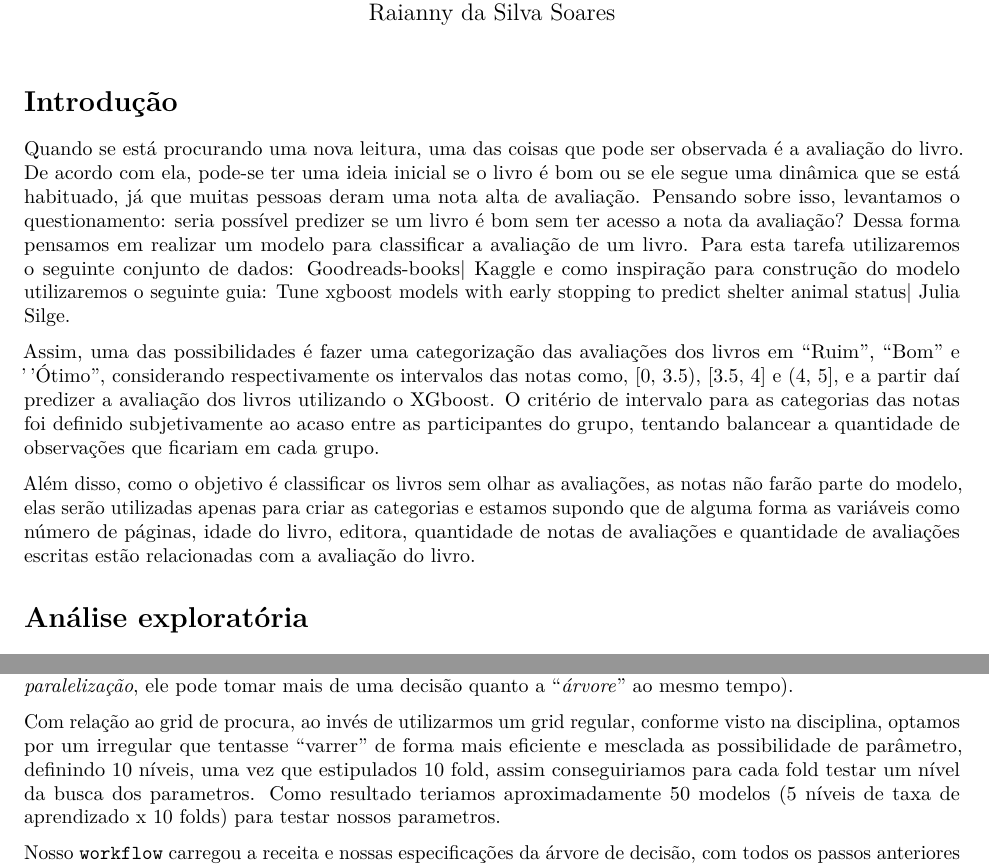
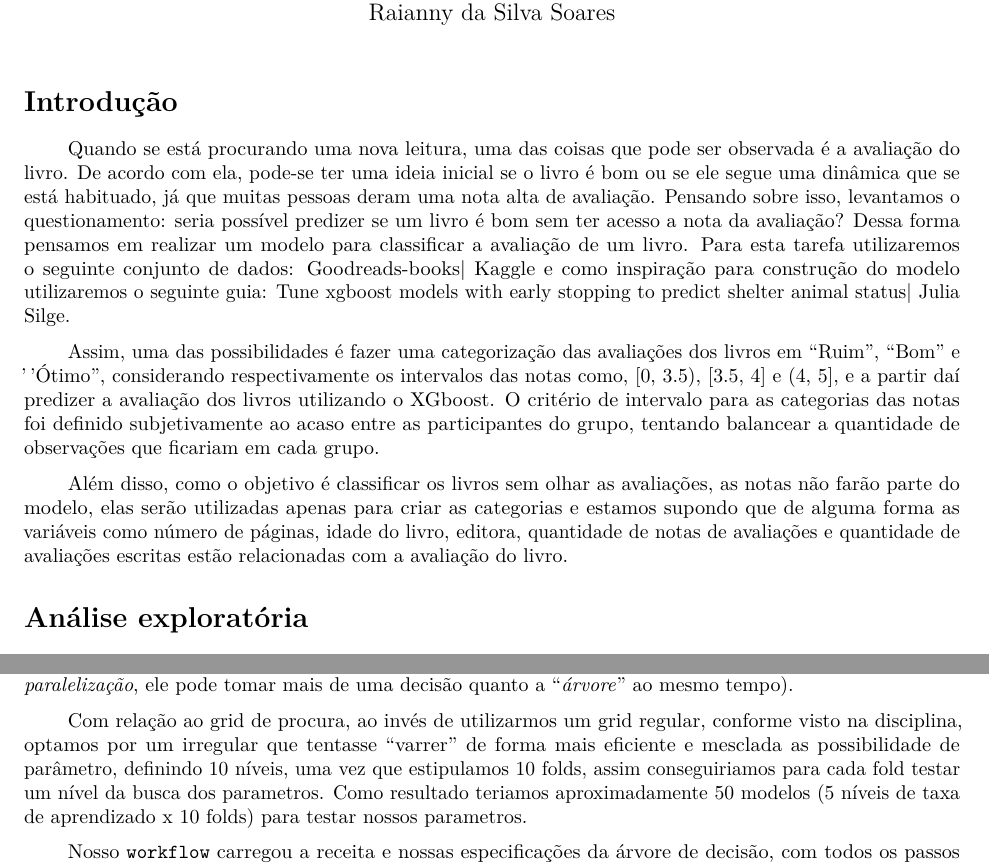
Before and after one commit to Jaylhane/projeto_final_BigData_EST0133, an R Markdown document (Relatorio.Rmd): two parts of pages 1 and 12 of 14, joined at a grey line, cut so that both start at the same text. Rendered offline with R 4.5, knitr and Pandoc, then LaTeX, with nearby package versions; some code elsewhere in the file could not run offline.

Commit message:
Update Relatório

```diff
--- a/Relatorio.Rmd
+++ b/Relatorio.Rmd
@@ -4,6 +4,15 @@ author: |
   | Ana Luzielma Dias Campos
   | Jaylhane Veloso Nunes
   | Raianny da Silva Soares
+
+header-includes:
+  - \usepackage[brazilian]{babel}
+  - \usepackage{float}
+  - \floatplacement{figure}{H}
+  - \usepackage[utf8]{inputenc}
+  - \usepackage{indentfirst}
+  - \setlength\parindent{22pt}
+
 df_print: paged
 output:
   pdf_document:
@@ -462,7 +471,7 @@ No momento de definir os parâmetros da árvore de decisão é necessário defin
 
 No entanto, é necessário definir os parametros de taxa de aprendizagem, usualmente bons parametros de aprendizagem ficam abaixo de 0.1, de forma que escolhemos 5 niveis para turnar este parametro, assim como valores de 10 a 50 para definir a quantidade de interações antes do critério de parada, essas interações são justamente as interações durante o processo de  "ramificação" da árvore de decisão (não é a quantidade de ramos, mas quantas interações ele realiza na escolha dos ramos, dado que como o algoritmo atua em _paralelização_, ele pode tomar mais de uma decisão quanto a "_árvore_" ao mesmo tempo).
 
-Com relação ao grid de procura, ao invés de utilizarmos um grid regular, conforme visto na disciplina, optamos por um irregular que tentasse "varrer" de forma mais eficiente e mesclada as possibilidade de parâmetro, definindo 10 níveis, uma vez que estipulados 10 fold, assim conseguiriamos para cada fold testar um nível da busca dos parametros. Como resultado teriamos aproximadamente 50 modelos (5 níveis de taxa de aprendizado x 10 folds) para testar nossos parametros.
+Com relação ao grid de procura, ao invés de utilizarmos um grid regular, conforme visto na disciplina, optamos por um irregular que tentasse "varrer" de forma mais eficiente e mesclada as possibilidade de parâmetro, definindo 10 níveis, uma vez que estipulamos 10 folds, assim conseguiriamos para cada fold testar um nível da busca dos parametros. Como resultado teriamos aproximadamente 50 modelos (5 níveis de taxa de aprendizado x 10 folds) para testar nossos parametros.
 
 Nosso `workflow` carregou a receita e nossas especificações da árvore de decisão, com todos os passos anteriores culminando no `tune` do modelo com todas as especificações, busca de parametros e critérios de parada, que são necessários pois do contrário o *XGBoost* ficará indefinidamente buscando o melhor modelo, sendo que a partir do momento em que a capacidade de aprendizagem diminui (a taxa de `learn_rate` aumenta), ele pode parar.
 
```
Also changed, not shown: Relatorio.pdf, Relatorio_files/figure-html/unnamed-chunk-10-1.png (deleted), Relatorio_files/figure-html/unnamed-chunk-12-1.png (deleted), Relatorio_files/figure-html/unnamed-chunk-13-1.png (deleted), Relatorio_files/figure-html/unnamed-chunk-14-1.png (deleted), Relatorio_files/figure-html/unnamed-chunk-15-1.png (deleted), Relatorio_files/figure-html/unnamed-chunk-16-1.png (deleted), Relatorio_files/figure-html/unnamed-chunk-20-1.png (deleted), Relatorio_files/figure-html/unnamed-chunk-21-1.png (deleted), Relatorio_files/figure-html/unnamed-chunk-22-1.png (deleted), Relatorio_files/figure-html/unnamed-chunk-23-1.png (deleted), Relatorio_files/figure-html/unnamed-chunk-3-1.png (deleted), Relatorio_files/figure-html/unnamed-chunk-5-1.png (deleted), Relatorio_files/figure-latex/unnamed-chunk-11-1.png (deleted), 17 more files, 163 other files.
